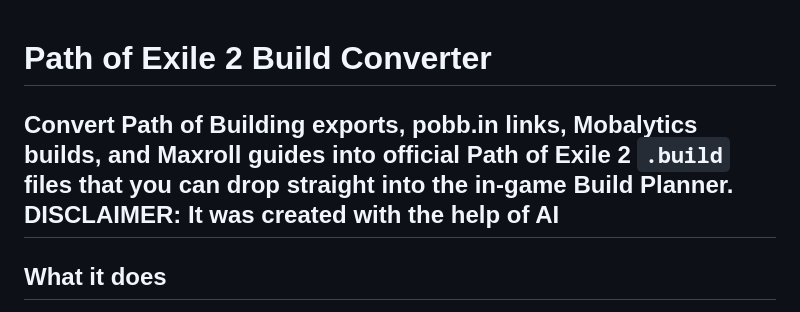
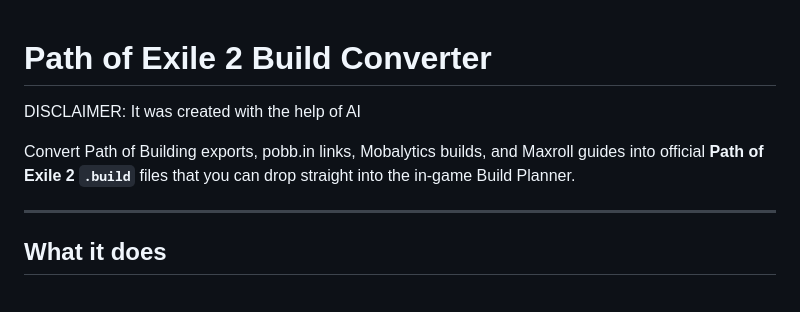
Before and after one commit to Febsho/poe2-build-converter, a Markdown page: README.md, the part around the change. GitHub-like rendering.

```diff
--- a/README.md
+++ b/README.md
@@ -1,7 +1,8 @@
 # Path of Exile 2 Build Converter
+DISCLAIMER: It was created with the help of AI
 
 Convert Path of Building exports, pobb.in links, Mobalytics builds, and Maxroll guides into official **Path of Exile 2 `.build`** files that you can drop straight into the in-game Build Planner.
-DISCLAIMER: It was created with the help of AI
+
 ---
 
 ## What it does
```
